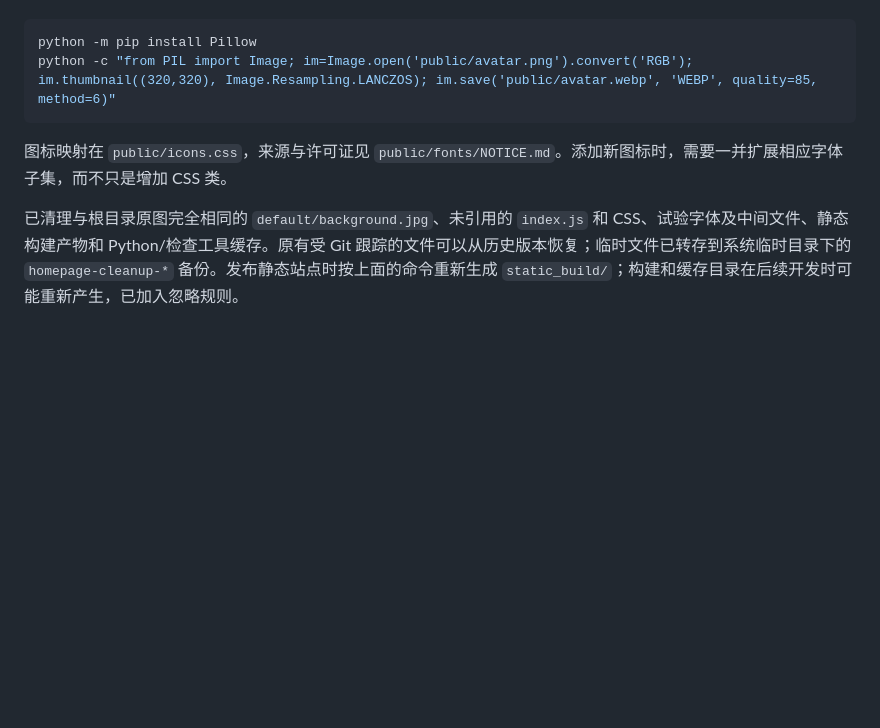
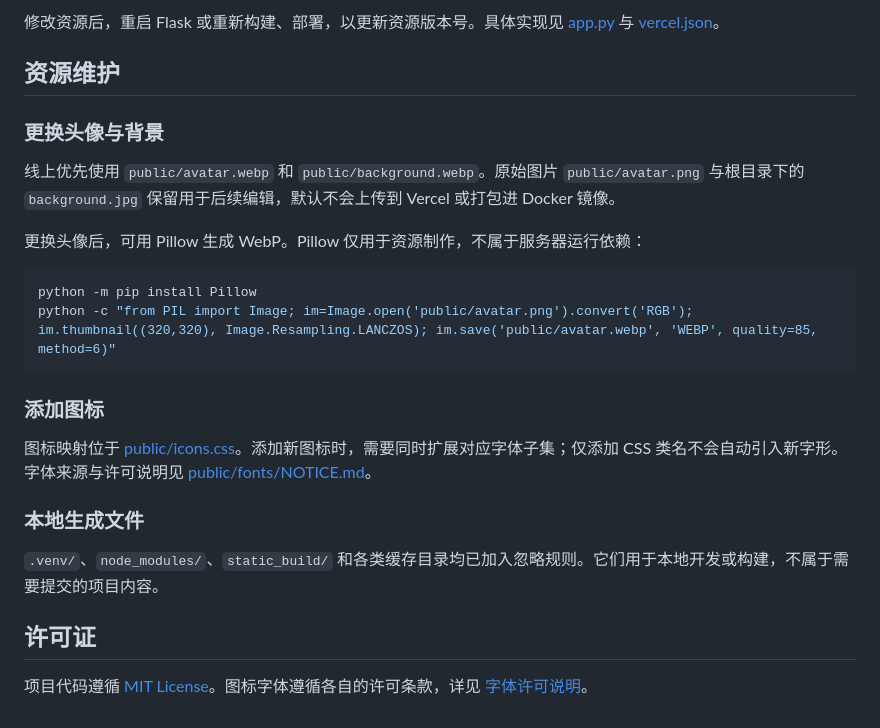
Before and after one commit to Mathematics-Yang/homepage, a Markdown page: README.md, the part around one of its changes. Rendered like a GitHub page; blank space fills up the shorter version.

````diff
--- a/README.md
+++ b/README.md
@@ -63,7 +161,26 @@ python scripts/update_github_stats.py
+修改资源后，重启 Flask 或重新构建、部署，以更新资源版本号。具体实现见 [app.py](app.py) 与 [vercel.json](vercel.json)。
+
+## 资源维护
+
+### 更换头像与背景
+
+线上优先使用 `public/avatar.webp` 和 `public/background.webp`。原始图片 `public/avatar.png` 与根目录下的 `background.jpg` 保留用于后续编辑，默认不会上传到 Vercel 或打包进 Docker 镜像。
+
+更换头像后，可用 Pillow 生成 WebP。Pillow 仅用于资源制作，不属于服务器运行依赖：
+
+```bash
 python -m pip install Pillow
 python -c "from PIL import Image; im=Image.open('public/avatar.png').convert('RGB'); im.thumbnail((320,320), Image.Resampling.LANCZOS); im.save('public/avatar.webp', 'WEBP', quality=85, method=6)"
 ```
 
-图标映射在 `public/icons.css`，来源与许可证见 `public/fonts/NOTICE.md`。添加新图标时，需要一并扩展相应字体子集，而不只是增加 CSS 类。
+### 添加图标
 
-已清理与根目录原图完全相同的 `default/background.jpg`、未引用的 `index.js` 和 CSS、试验字体及中间文件、静态构建产物和 Python/检查工具缓存。原有受 Git 跟踪的文件可以从历史版本恢复；临时文件已转存到系统临时目录下的 `homepage-cleanup-*` 备份。发布静态站点时按上面的命令重新生成 `static_build/`；构建和缓存目录在后续开发时可能重新产生，已加入忽略规则。
+图标映射位于 [public/icons.css](public/icons.css)。添加新图标时，需要同时扩展对应字体子集；仅添加 CSS 类名不会自动引入新字形。字体来源与许可说明见 [public/fonts/NOTICE.md](public/fonts/NOTICE.md)。
+
+### 本地生成文件
+
+`.venv/`、`node_modules/`、`static_build/` 和各类缓存目录均已加入忽略规则。它们用于本地开发或构建，不属于需要提交的项目内容。
+
+## 许可证
+
+项目代码遵循 [MIT License](LICENSE)。图标字体遵循各自的许可条款，详见 [字体许可说明](public/fonts/NOTICE.md)。
````
Also changed, not shown: other parts of README.md (+137 -39 lines).
